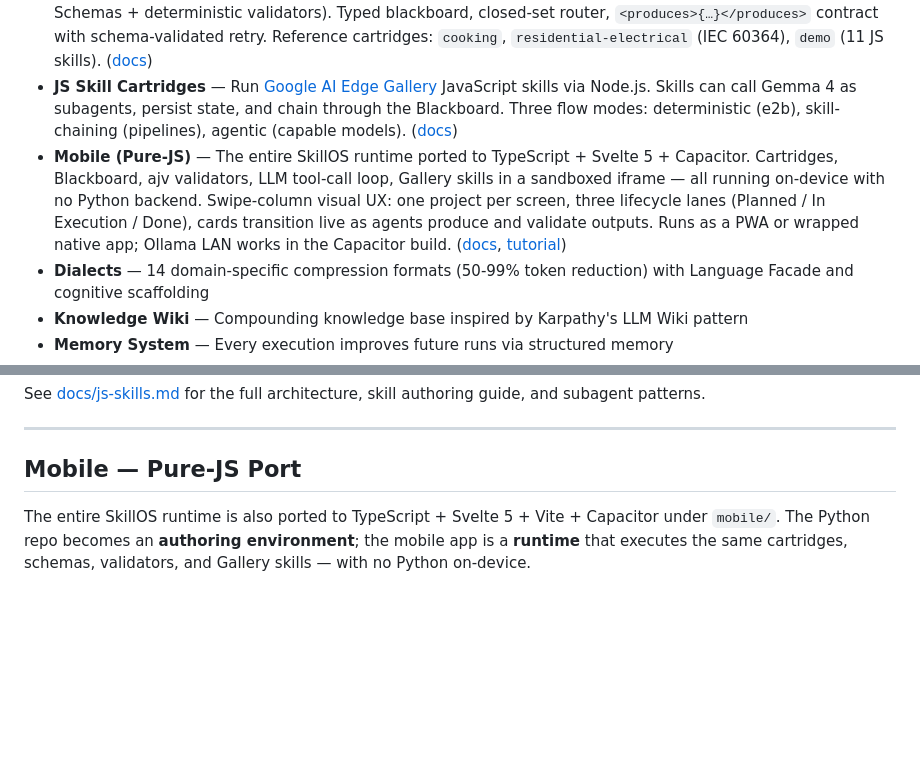
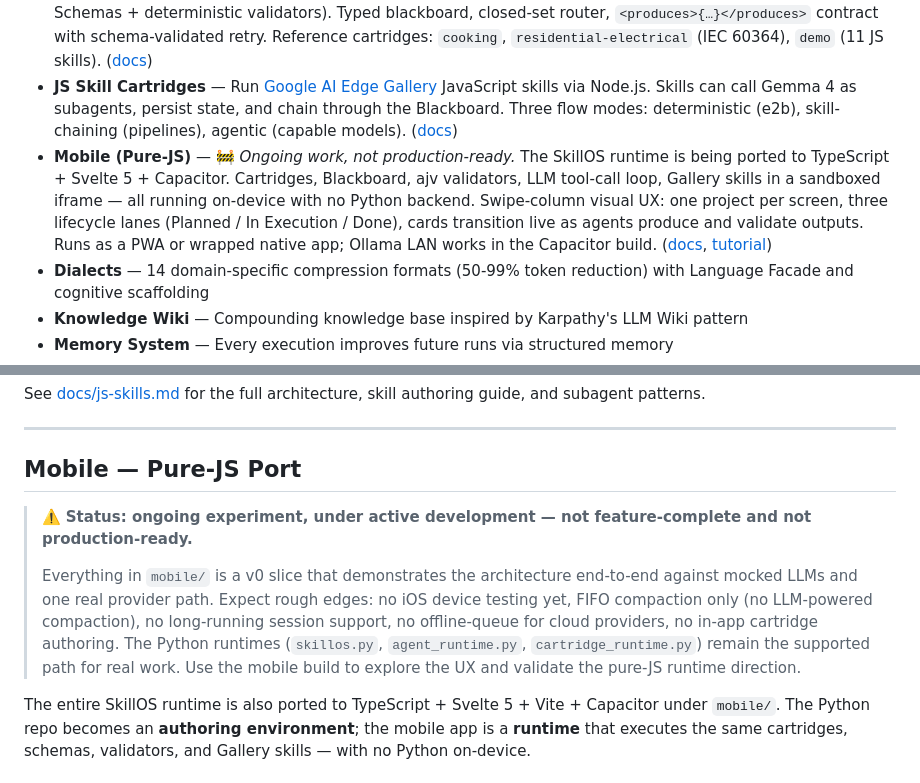
Before and after one commit to EvolvingAgentsLabs/skillos, a Markdown page: README.md, 2 parts joined by grey strips. GitHub-like rendering; blank space fills up the shorter version.

Commit message:
README: mark Mobile as ongoing/incomplete work
Adds a 🚧 status tag to the Key Features bullet and a warning callout at
the top of the Mobile section: v0 experiment, not feature-complete, not
production-ready. Python runtimes remain the supported path for real work.
Lists concrete gaps (no iOS device testing, FIFO-only compaction, no
long-running sessions, no offline queue, no in-app cartridge authoring).

Co-Authored-By: Claude Opus 4.7 (1M context) <noreply@anthropic.com>

```diff
--- a/README.md
+++ b/README.md
@@ -154,7 +154,7 @@ project/        scaffold/       project-scaffold-tool
 - **Cognitive Pipeline** — Recursive Context Isolation gives mid-tier models (Gemma 4 26B) the executive functioning of frontier models: 5K→28K output, 100% step pass rate, 50-100x cheaper ([docs](docs/cognitive-pipeline.md))
 - **Cartridges** — Claude-Code-style subagents on Gemma 4 via sealed per-domain bundles (agents + JSON Schemas + deterministic validators). Typed blackboard, closed-set router, `<produces>{…}</produces>` contract with schema-validated retry. Reference cartridges: `cooking`, `residential-electrical` (IEC 60364), `demo` (11 JS skills). ([docs](docs/cartridges.md))
 - **JS Skill Cartridges** — Run [Google AI Edge Gallery](https://github.com/google-ai-edge/gallery) JavaScript skills via Node.js. Skills can call Gemma 4 as subagents, persist state, and chain through the Blackboard. Three flow modes: deterministic (e2b), skill-chaining (pipelines), agentic (capable models). ([docs](docs/js-skills.md))
-- **Mobile (Pure-JS)** — The entire SkillOS runtime ported to TypeScript + Svelte 5 + Capacitor. Cartridges, Blackboard, ajv validators, LLM tool-call loop, Gallery skills in a sandboxed iframe — all running on-device with no Python backend. Swipe-column visual UX: one project per screen, three lifecycle lanes (Planned / In Execution / Done), cards transition live as agents produce and validate outputs. Runs as a PWA or wrapped native app; Ollama LAN works in the Capacitor build. ([docs](docs/mobile.md), [tutorial](docs/tutorial-mobile.md))
+- **Mobile (Pure-JS)** — 🚧 *Ongoing work, not production-ready.* The SkillOS runtime is being ported to TypeScript + Svelte 5 + Capacitor. Cartridges, Blackboard, ajv validators, LLM tool-call loop, Gallery skills in a sandboxed iframe — all running on-device with no Python backend. Swipe-column visual UX: one project per screen, three lifecycle lanes (Planned / In Execution / Done), cards transition live as agents produce and validate outputs. Runs as a PWA or wrapped native app; Ollama LAN works in the Capacitor build. ([docs](docs/mobile.md), [tutorial](docs/tutorial-mobile.md))
 - **Dialects** — 14 domain-specific compression formats (50-99% token reduction) with Language Facade and cognitive scaffolding
 - **Knowledge Wiki** — Compounding knowledge base inspired by Karpathy's LLM Wiki pattern
 - **Memory System** — Every execution improves future runs via structured memory
@@ -416,6 +416,10 @@ See [docs/js-skills.md](docs/js-skills.md) for the full architecture, skill auth
 
 ## Mobile — Pure-JS Port
 
+> ⚠️ **Status: ongoing experiment, under active development — not feature-complete and not production-ready.**
+>
+> Everything in `mobile/` is a v0 slice that demonstrates the architecture end-to-end against mocked LLMs and one real provider path. Expect rough edges: no iOS device testing yet, FIFO compaction only (no LLM-powered compaction), no long-running session support, no offline-queue for cloud providers, no in-app cartridge authoring. The Python runtimes (`skillos.py`, `agent_runtime.py`, `cartridge_runtime.py`) remain the supported path for real work. Use the mobile build to explore the UX and validate the pure-JS runtime direction.
+
 The entire SkillOS runtime is also ported to TypeScript + Svelte 5 + Vite + Capacitor under `mobile/`. The Python repo becomes an **authoring environment**; the mobile app is a **runtime** that executes the same cartridges, schemas, validators, and Gallery skills — with no Python on-device.
 
 ### The visual UX
```
